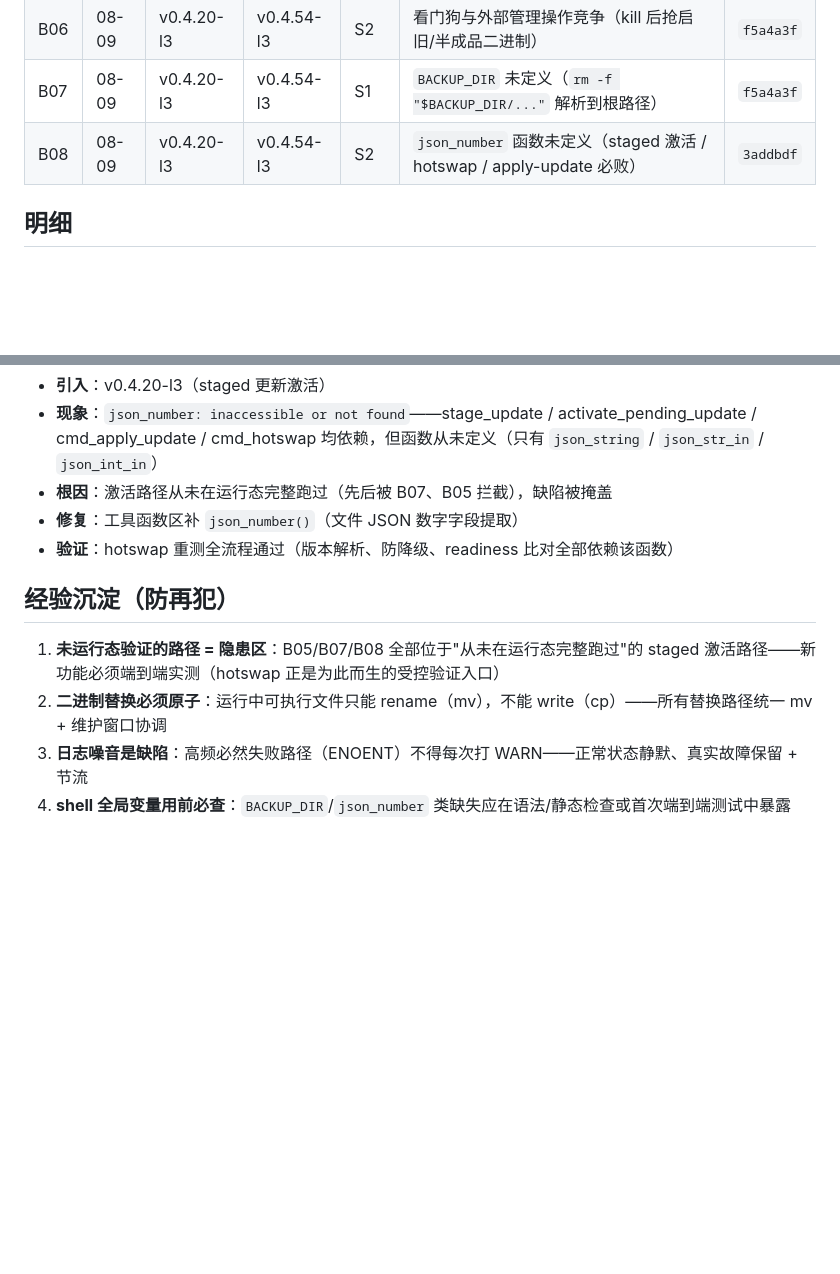
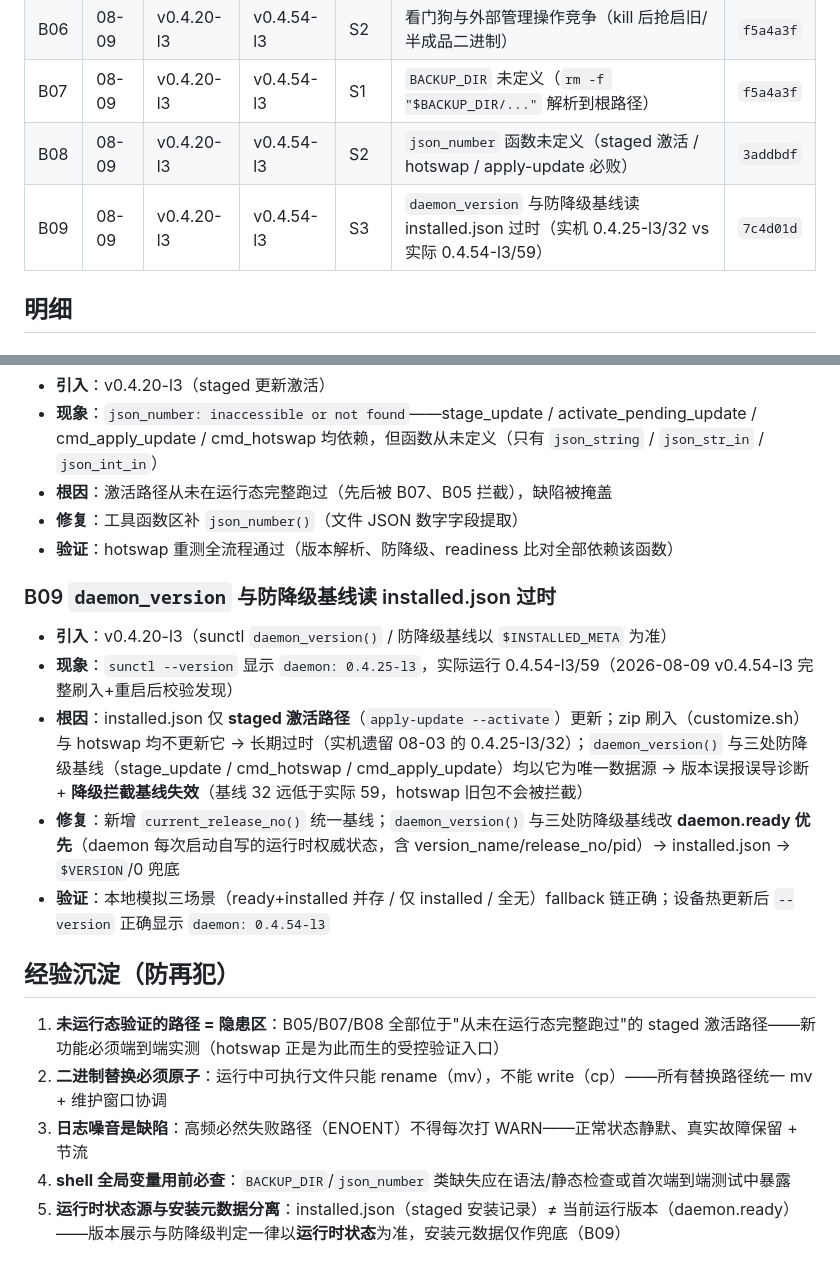
Before and after one commit to SunsetRNE/Sundown, a Markdown page: docs/bug-log.md, 2 parts joined by grey strips. Drawn GitHub-style; blank space fills up the shorter version.

```diff
--- a/docs/bug-log.md
+++ b/docs/bug-log.md
@@ -18,6 +18,7 @@
 | B06 | 08-09 | v0.4.20-l3 | v0.4.54-l3 | S2 | 看门狗与外部管理操作竞争（kill 后抢启旧/半成品二进制） | `f5a4a3f` |
 | B07 | 08-09 | v0.4.20-l3 | v0.4.54-l3 | S1 | `BACKUP_DIR` 未定义（`rm -f "$BACKUP_DIR/..."` 解析到根路径） | `f5a4a3f` |
 | B08 | 08-09 | v0.4.20-l3 | v0.4.54-l3 | S2 | `json_number` 函数未定义（staged 激活 / hotswap / apply-update 必败） | `3addbdf` |
+| B09 | 08-09 | v0.4.20-l3 | v0.4.54-l3 | S3 | `daemon_version` 与防降级基线读 installed.json 过时（实机 0.4.25-l3/32 vs 实际 0.4.54-l3/59） | `7c4d01d` |
 
 ## 明细
 
@@ -83,9 +84,18 @@
 - **修复**：工具函数区补 `json_number()`（文件 JSON 数字字段提取）
 - **验证**：hotswap 重测全流程通过（版本解析、防降级、readiness 比对全部依赖该函数）
 
+### B09 `daemon_version` 与防降级基线读 installed.json 过时
+
+- **引入**：v0.4.20-l3（sunctl `daemon_version()` / 防降级基线以 `$INSTALLED_META` 为准）
+- **现象**：`sunctl --version` 显示 `daemon: 0.4.25-l3`，实际运行 0.4.54-l3/59（2026-08-09 v0.4.54-l3 完整刷入+重启后校验发现）
+- **根因**：installed.json 仅 **staged 激活路径**（`apply-update --activate`）更新；zip 刷入（customize.sh）与 hotswap 均不更新它 → 长期过时（实机遗留 08-03 的 0.4.25-l3/32）；`daemon_version()` 与三处防降级基线（stage_update / cmd_hotswap / cmd_apply_update）均以它为唯一数据源 → 版本误报误导诊断 + **降级拦截基线失效**（基线 32 远低于实际 59，hotswap 旧包不会被拦截）
+- **修复**：新增 `current_release_no()` 统一基线；`daemon_version()` 与三处防降级基线改 **daemon.ready 优先**（daemon 每次启动自写的运行时权威状态，含 version_name/release_no/pid）→ installed.json → `$VERSION`/0 兜底
+- **验证**：本地模拟三场景（ready+installed 并存 / 仅 installed / 全无）fallback 链正确；设备热更新后 `--version` 正确显示 `daemon: 0.4.54-l3`
+
 ## 经验沉淀（防再犯）
 
 1. **未运行态验证的路径 = 隐患区**：B05/B07/B08 全部位于"从未在运行态完整跑过"的 staged 激活路径——新功能必须端到端实测（hotswap 正是为此而生的受控验证入口）
 2. **二进制替换必须原子**：运行中可执行文件只能 rename（mv），不能 write（cp）——所有替换路径统一 mv + 维护窗口协调
 3. **日志噪音是缺陷**：高频必然失败路径（ENOENT）不得每次打 WARN——正常状态静默、真实故障保留 + 节流
 4. **shell 全局变量用前必查**：`BACKUP_DIR`/`json_number` 类缺失应在语法/静态检查或首次端到端测试中暴露
+5. **运行时状态源与安装元数据分离**：installed.json（staged 安装记录）≠ 当前运行版本（daemon.ready）——版本展示与防降级判定一律以**运行时状态**为准，安装元数据仅作兜底（B09）
```
Also changed, not shown: README.md (+1 -0 lines).
